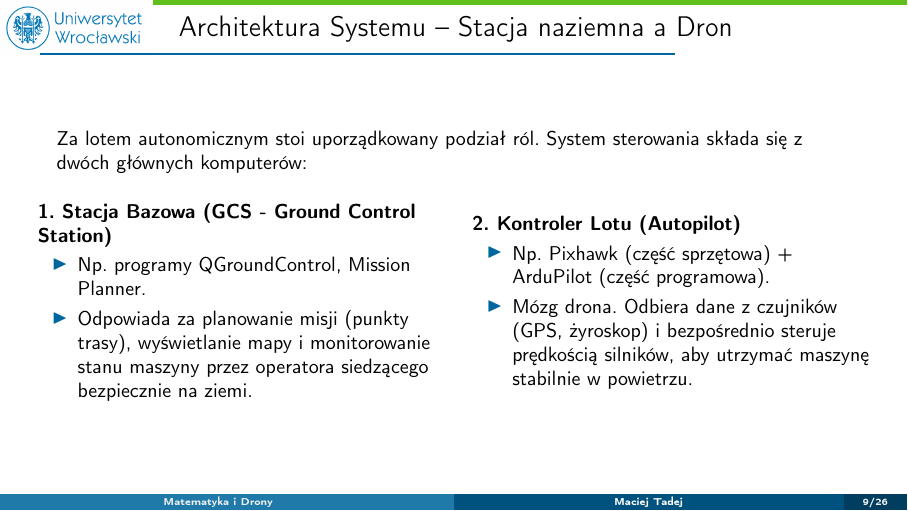
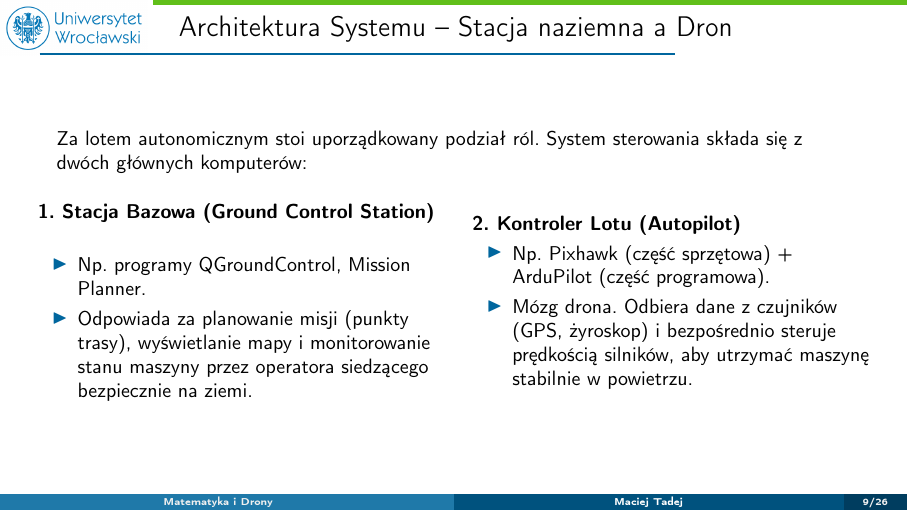
Before and after one commit to tadejow/autonomous-drones-modeling, LaTeX slides (prezentacja/main.tex, which reads prezentacja/sections/01_wstep.tex): page 9 of 26. Compiled offline with pdfLaTeX; a LaTeX package or settings file that is missing is left out.

Commit message:
Updates from Overleaf

```diff
--- a/prezentacja/sections/01_wstep.tex
+++ b/prezentacja/sections/01_wstep.tex
@@ -119,7 +119,7 @@
     \vspace{0.5cm}
     \begin{columns}
         \begin{column}{0.5\textwidth}
-            \textbf{1. Stacja Bazowa (GCS - Ground Control Station)}
+            \textbf{1. Stacja Bazowa (Ground Control Station)}
             \begin{itemize}
                 \item Np. programy QGroundControl, Mission Planner.
                 \item Odpowiada za planowanie misji (punkty trasy), wyświetlanie mapy i monitorowanie stanu maszyny przez operatora siedzącego bezpiecznie na ziemi.
```
Also changed, not shown: prezentacja/sections/01_wstep.tex (2 more changed lines).
